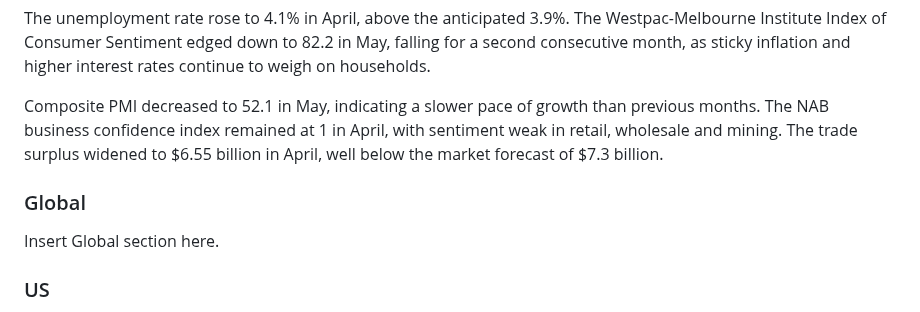
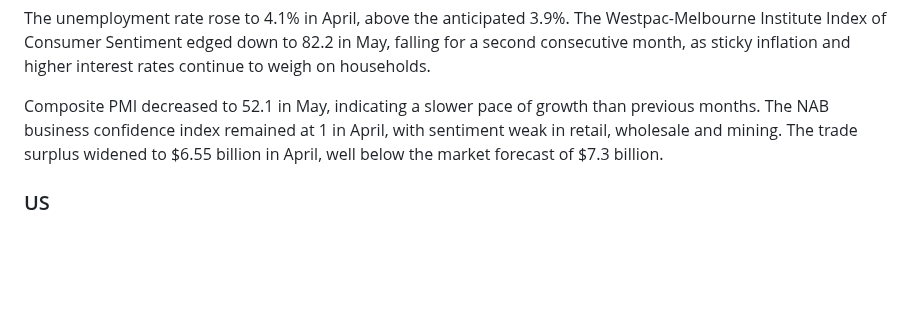
Before and after one commit to dcrommie/walbrook, a Markdown page: blog/market-update-june-2024.md, the part around the change. Drawn GitHub-style; blank space fills up the shorter version.

Commit message:
Update Blog “market-update-june-2024”

```diff
--- a/blog/market-update-june-2024.md
+++ b/blog/market-update-june-2024.md
@@ -86,10 +86,6 @@ The unemployment rate rose to 4.1% in April, above the anticipated 3.9%. The Wes
 Composite PMI decreased to 52.1 in May, indicating a slower pace of growth than previous months. The NAB business confidence index remained at 1 in April, with sentiment weak in retail, wholesale and mining.
 The trade surplus widened to $6.55 billion in April, well below the market forecast of $7.3 billion.
 
-### Global
-
-Insert Global section here.
-
 ### US
 
 The GDP growth rate for Q1 2023 was 1.3%, in line with forecasts, down from 3.4% in the previous quarter. The primary driver of this result was a downward revision in consumer spending.
```
